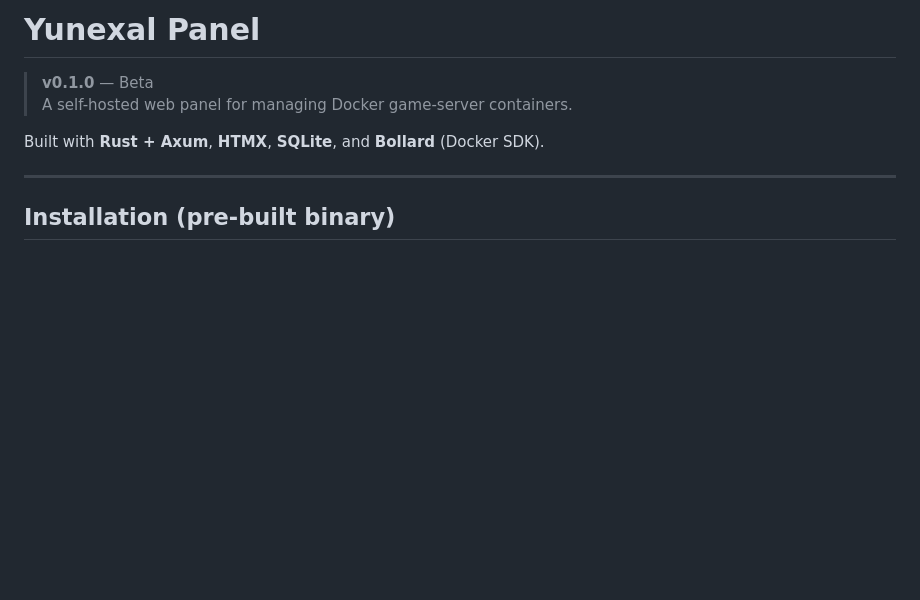
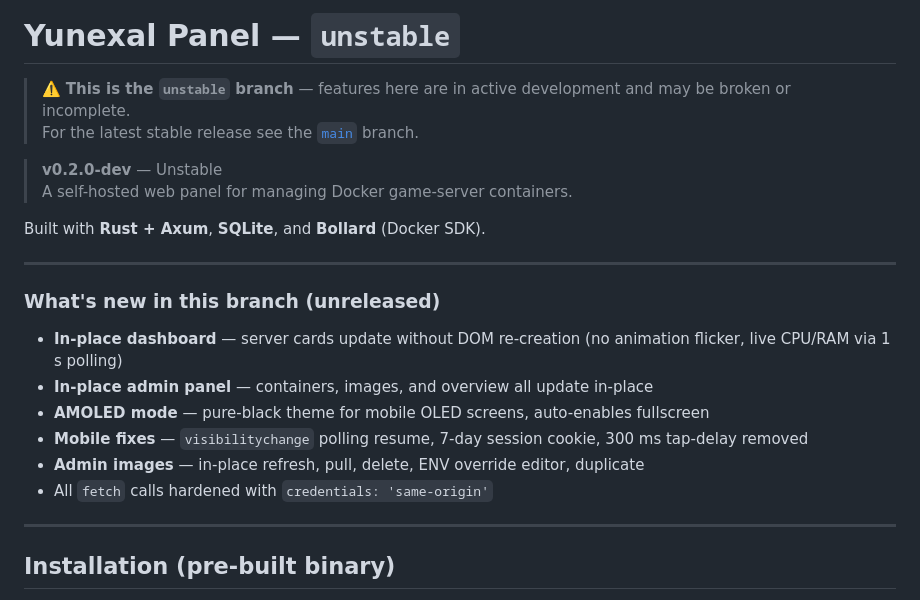
Before and after one commit to nestorchurin/yunexal-panel, a Markdown page: README.md, the part around the change. Drawn GitHub-style; blank space fills up the shorter version.

Commit message:
docs: update README for unstable branch

```diff
--- a/README.md
+++ b/README.md
@@ -1,9 +1,23 @@
-# Yunexal Panel
+# Yunexal Panel — `unstable`
 
-> **v0.1.0** — Beta
+> ⚠️ **This is the `unstable` branch** — features here are in active development and may be broken or incomplete.
+> For the latest stable release see the [`main`](https://github.com/nestorchurin/yunexal-panel/tree/main) branch.
+
+> **v0.2.0-dev** — Unstable
 > A self-hosted web panel for managing Docker game-server containers.
 
-Built with **Rust + Axum**, **HTMX**, **SQLite**, and **Bollard** (Docker SDK).
+Built with **Rust + Axum**, **SQLite**, and **Bollard** (Docker SDK).
+
+---
+
+### What's new in this branch (unreleased)
+
+- **In-place dashboard** — server cards update without DOM re-creation (no animation flicker, live CPU/RAM via 1 s polling)
+- **In-place admin panel** — containers, images, and overview all update in-place
+- **AMOLED mode** — pure-black theme for mobile OLED screens, auto-enables fullscreen
+- **Mobile fixes** — `visibilitychange` polling resume, 7-day session cookie, 300 ms tap-delay removed
+- **Admin images** — in-place refresh, pull, delete, ENV override editor, duplicate
+- All `fetch` calls hardened with `credentials: 'same-origin'`
 
 ---
 
```
